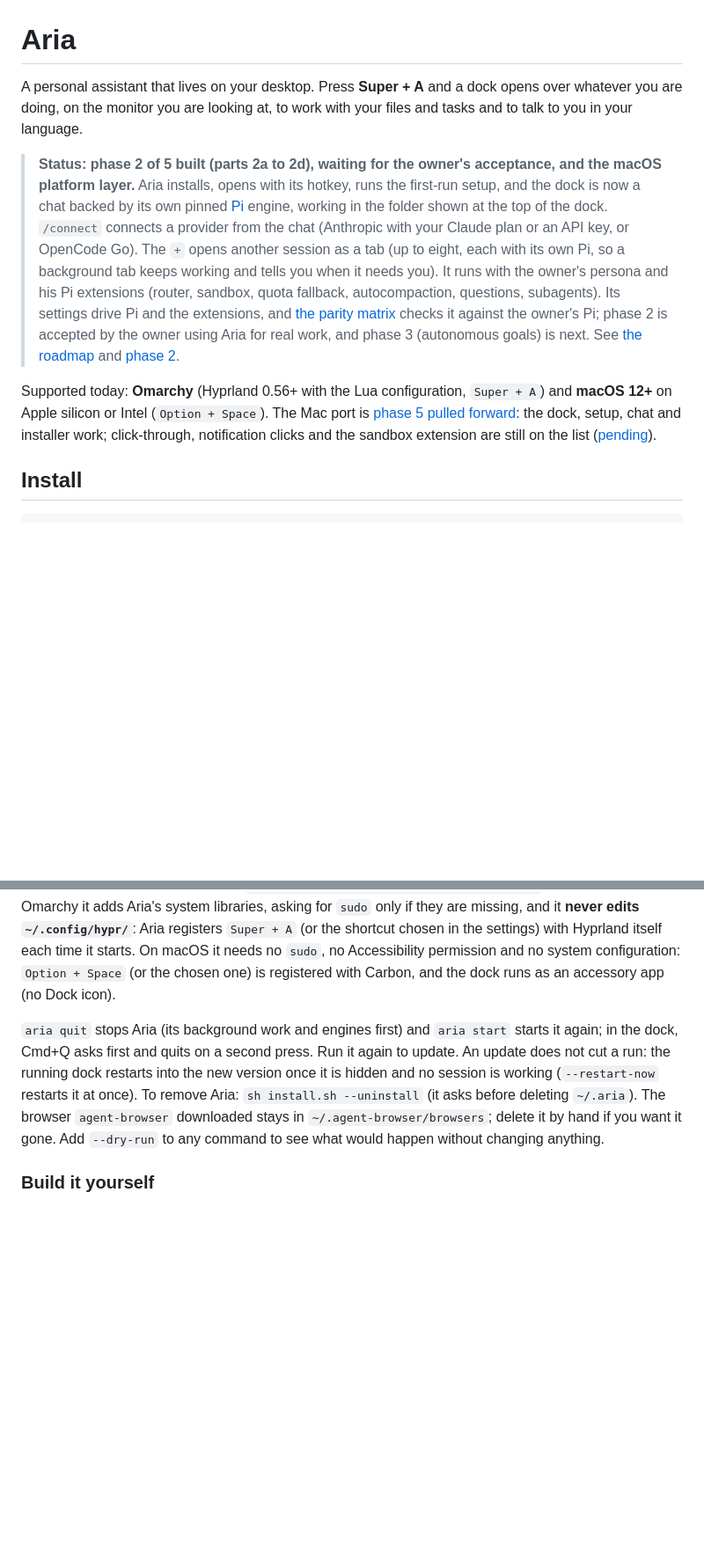
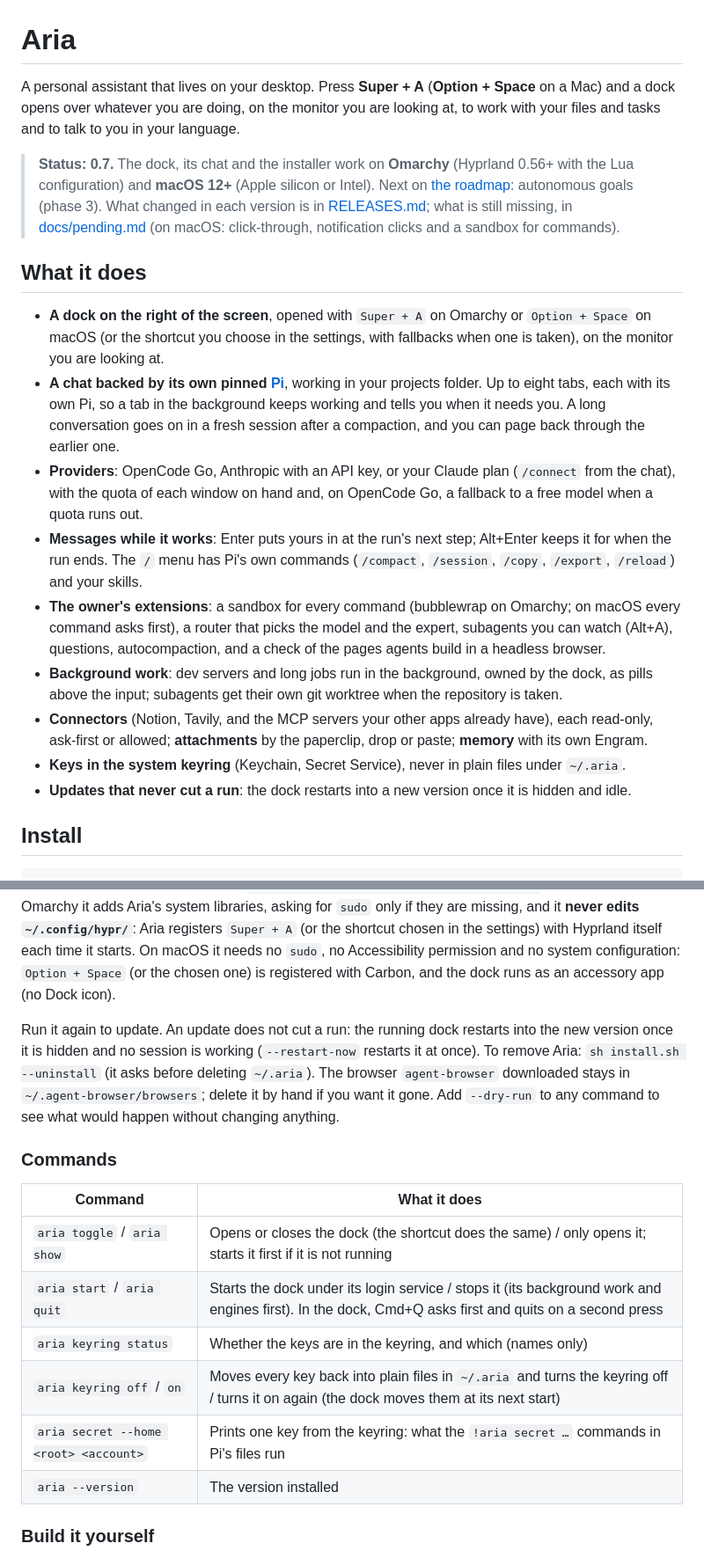
Before and after one commit to i-montes/aria, a Markdown page: README.md, 2 parts joined by grey strips. Shown at 88% size. GitHub-like rendering; blank space fills up the shorter version.

Commit message:
docs(readme): the status at 0.7, what Aria does today and its commands

```diff
--- a/README.md
+++ b/README.md
@@ -1,10 +1,32 @@
 # Aria
 
-A personal assistant that lives on your desktop. Press **Super + A** and a dock opens over whatever you are doing, on the monitor you are looking at, to work with your files and tasks and to talk to you in your language.
+A personal assistant that lives on your desktop. Press **Super + A** (**Option + Space** on a Mac) and a dock opens over whatever you are doing, on the monitor you are looking at, to work with your files and tasks and to talk to you in your language.
 
-> **Status: phase 2 of 5 built (parts 2a to 2d), waiting for the owner's acceptance, and the macOS platform layer.** Aria installs, opens with its hotkey, runs the first-run setup, and the dock is now a chat backed by its own pinned [Pi](https://github.com/earendil-works/pi) engine, working in the folder shown at the top of the dock. `/connect` connects a provider from the chat (Anthropic with your Claude plan or an API key, or OpenCode Go). The `+` opens another session as a tab (up to eight, each with its own Pi, so a background tab keeps working and tells you when it needs you). It runs with the owner's persona and his Pi extensions (router, sandbox, quota fallback, autocompaction, questions, subagents). Its settings drive Pi and the extensions, and [the parity matrix](docs/parity.md) checks it against the owner's Pi; phase 2 is accepted by the owner using Aria for real work, and phase 3 (autonomous goals) is next. See [the roadmap](docs/superpowers/specs/2026-10-18-aria-base-design.md#roadmap) and [phase 2](docs/superpowers/specs/2026-10-18-aria-phase2-parity-design.md).
+> **Status: 0.7.** The dock, its chat and the installer work on **Omarchy** (Hyprland 0.56+ with the Lua configuration)
+> and **macOS 12+** (Apple silicon or Intel). Next on [the roadmap](docs/superpowers/specs/2026-10-18-aria-base-design.md#roadmap):
+> autonomous goals (phase 3). What changed in each version is in [RELEASES.md](RELEASES.md); what is still missing, in
+> [docs/pending.md](docs/pending.md) (on macOS: click-through, notification clicks and a sandbox for commands).
 
-Supported today: **Omarchy** (Hyprland 0.56+ with the Lua configuration, `Super + A`) and **macOS 12+** on Apple silicon or Intel (`Option + Space`). The Mac port is [phase 5 pulled forward](docs/superpowers/specs/2026-10-18-aria-mac-design.md): the dock, setup, chat and installer work; click-through, notification clicks and the sandbox extension are still on the list ([pending](docs/pending.md)).
+## What it does
+
+- **A dock on the right of the screen**, opened with `Super + A` on Omarchy or `Option + Space` on macOS (or the
+  shortcut you choose in the settings, with fallbacks when one is taken), on the monitor you are looking at.
+- **A chat backed by its own pinned [Pi](https://github.com/earendil-works/pi)**, working in your projects folder. Up to
+  eight tabs, each with its own Pi, so a tab in the background keeps working and tells you when it needs you. A long
+  conversation goes on in a fresh session after a compaction, and you can page back through the earlier one.
+- **Providers**: OpenCode Go, Anthropic with an API key, or your Claude plan (`/connect` from the chat), with the quota of
+  each window on hand and, on OpenCode Go, a fallback to a free model when a quota runs out.
+- **Messages while it works**: Enter puts yours in at the run's next step; Alt+Enter keeps it for when the run ends.
+  The `/` menu has Pi's own commands (`/compact`, `/session`, `/copy`, `/export`, `/reload`) and your skills.
+- **The owner's extensions**: a sandbox for every command (bubblewrap on Omarchy; on macOS every command asks first), a
+  router that picks the model and the expert, subagents you can watch (Alt+A), questions, autocompaction, and a check of
+  the pages agents build in a headless browser.
+- **Background work**: dev servers and long jobs run in the background, owned by the dock, as pills above the input;
+  subagents get their own git worktree when the repository is taken.
+- **Connectors** (Notion, Tavily, and the MCP servers your other apps already have), each read-only, ask-first or
+  allowed; **attachments** by the paperclip, drop or paste; **memory** with its own Engram.
+- **Keys in the system keyring** (Keychain, Secret Service), never in plain files under `~/.aria`.
+- **Updates that never cut a run**: the dock restarts into a new version once it is hidden and idle.
 
 ## Install
 
@@ -14,7 +36,18 @@ curl -fsSL https://<your site>/install.sh | sh
 
 The installer detects the system. It needs **Node 22.19 or newer** (it checks, and says so if not). It puts the `aria` binary in `~/.local/bin`, creates `~/.aria/`, installs the pinned Pi engine in `~/.aria/pi/<version>` and the pinned `agent-browser` the agents check the pages they build with (`~/.aria/agent-browser/<version>`, linked as `~/.aria/bin/agent-browser`, with its Chrome in `~/.agent-browser/browsers`; if that step fails the installer only warns), and installs a login item: a **systemd user unit** on Omarchy, a **LaunchAgent** (`~/Library/LaunchAgents/com.aria.dock.plist`) on macOS. On Omarchy it adds Aria's system libraries, asking for `sudo` only if they are missing, and it **never edits `~/.config/hypr/`**: Aria registers `Super + A` (or the shortcut chosen in the settings) with Hyprland itself each time it starts. On macOS it needs no `sudo`, no Accessibility permission and no system configuration: `Option + Space` (or the chosen one) is registered with Carbon, and the dock runs as an accessory app (no Dock icon).
 
-`aria quit` stops Aria (its background work and engines first) and `aria start` starts it again; in the dock, Cmd+Q asks first and quits on a second press. Run it again to update. An update does not cut a run: the running dock restarts into the new version once it is hidden and no session is working (`--restart-now` restarts it at once). To remove Aria: `sh install.sh --uninstall` (it asks before deleting `~/.aria`). The browser `agent-browser` downloaded stays in `~/.agent-browser/browsers`; delete it by hand if you want it gone. Add `--dry-run` to any command to see what would happen without changing anything.
+Run it again to update. An update does not cut a run: the running dock restarts into the new version once it is hidden and no session is working (`--restart-now` restarts it at once). To remove Aria: `sh install.sh --uninstall` (it asks before deleting `~/.aria`). The browser `agent-browser` downloaded stays in `~/.agent-browser/browsers`; delete it by hand if you want it gone. Add `--dry-run` to any command to see what would happen without changing anything.
+
+### Commands
+
+| Command | What it does |
+|---|---|
+| `aria toggle` / `aria show` | Opens or closes the dock (the shortcut does the same) / only opens it; starts it first if it is not running |
+| `aria start` / `aria quit` | Starts the dock under its login service / stops it (its background work and engines first). In the dock, Cmd+Q asks first and quits on a second press |
+| `aria keyring status` | Whether the keys are in the keyring, and which (names only) |
+| `aria keyring off` / `on` | Moves every key back into plain files in `~/.aria` and turns the keyring off / turns it on again (the dock moves them at its next start) |
+| `aria secret --home <root> <account>` | Prints one key from the keyring: what the `!aria secret …` commands in Pi's files run |
+| `aria --version` | The version installed |
 
 ### Build it yourself
 
```
